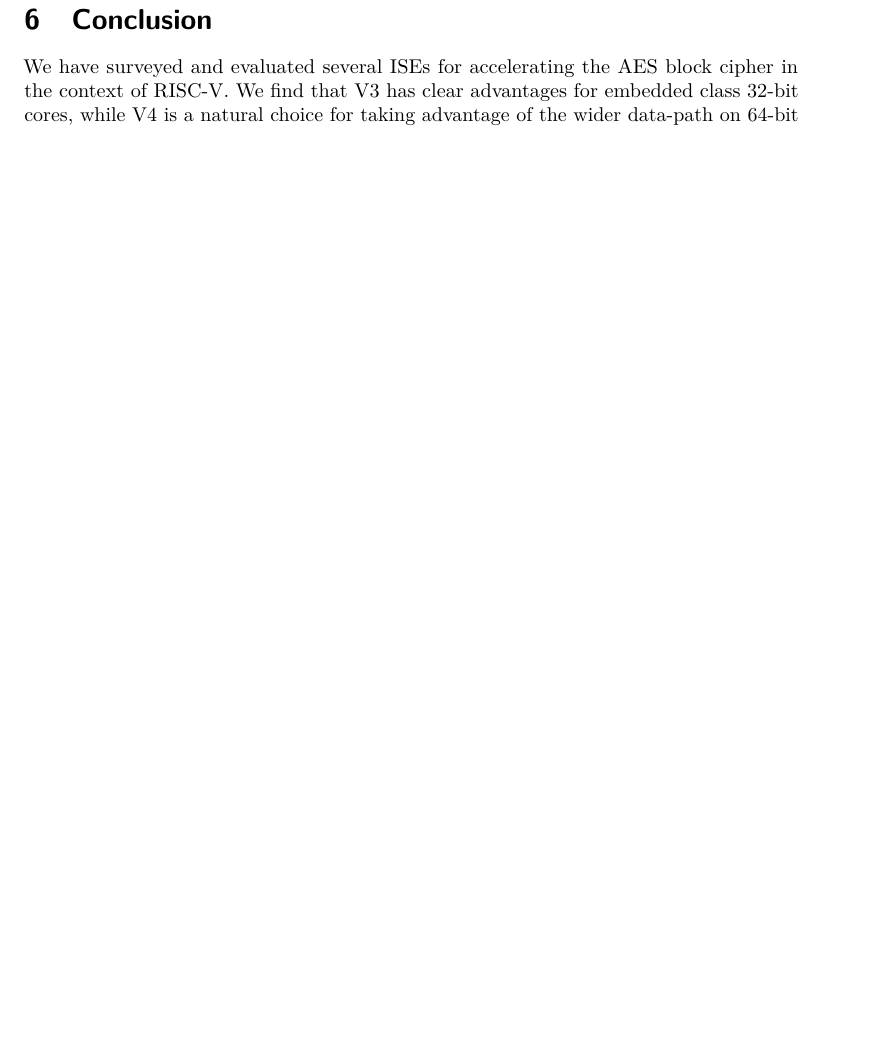
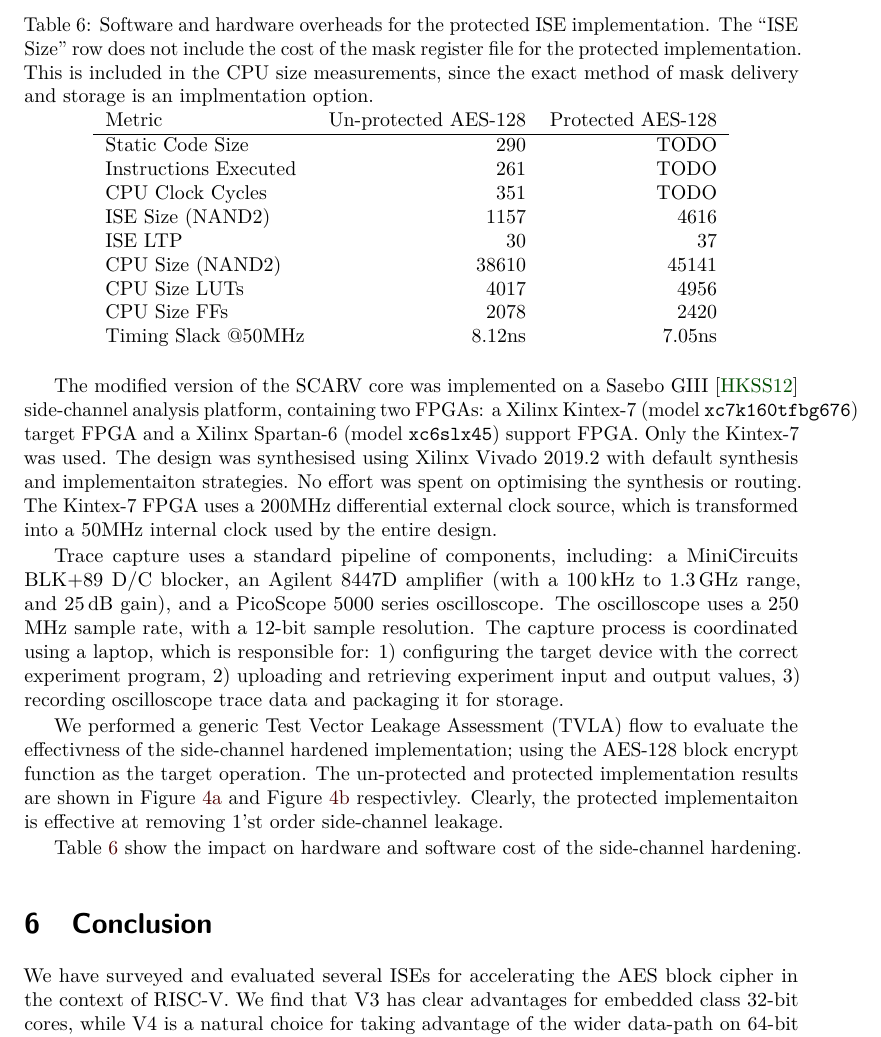
Before and after one commit to scarv/aes-risc-pipeline, a LaTeX document (doc/paper.tex, which reads doc/tex/sca-design.tex): part of page 18 of 26 before the commit and part of page 18 of 27 after it, cut at the place of the change, the shorter picture padded with empty space. Compiled offline with pdfLaTeX.

Commit message:
Paper: add SCA results
 On branch master
 Your branch is up-to-date with 'origin/master'.

 Changes to be committed:
	new file:   doc/graphs/aes-secure-enc-default-ttest.png
	new file:   doc/graphs/aes-vanilla-enc-default-ttest.png
	modified:   doc/paper.bib
	modified:   doc/tex/sca-design.tex

 Changes not staged for commit:
	modified:   extern/riscv-gnu-toolchain (modified content)
	modified:   extern/riscv-isa-sim (modified content)
	modified:   extern/riscv-pk (modified content)

```diff
--- a/doc/tex/sca-design.tex
+++ b/doc/tex/sca-design.tex
@@ -113,0 +117,62 @@ Lorem ipsum doler set amet...
+The modified version of the \CORE{2} core was implemented on a
+Sasebo GIII \cite{HKSS:12}
+side-channel analysis platform, containing two FPGAs:
+a Xilinx  Kintex-7
+(model {\tt xc7k160tfbg676})
+target  FPGA
+and
+a Xilinx Spartan-6
+(model {\tt xc6slx45})
+support FPGA.
+Only the Kintex-7 was used.
+The design was synthesised using Xilinx Vivado 2019.2 with
+default synthesis and implementaiton strategies.
+No effort was spent on optimising the synthesis or routing.
+The Kintex-7 FPGA uses a 200MHz differential external clock source, which is
+transformed into a 50MHz internal clock used by the entire
+design.
+
+Trace capture uses a standard pipeline of components, including:
+a MiniCircuits BLK+89 D/C blocker,
+an Agilent 8447D amplifier (with a $\SI{100}{\kilo\hertz}$ to $\SI{1.3}{\giga\hertz}$ range, and $\SI{25}{\decibel}$ gain),
+and
+a  PicoScope 5000 series oscilloscope.
+The oscilloscope uses a 250 MHz sample rate, with a 12-bit sample resolution.
+The capture process is coordinated using a laptop, which is responsible for:
+1) configuring the target device with the correct experiment program,
+2) uploading and retrieving experiment input and output values,
+3) recording oscilloscope trace data and packaging it for storage.
+
+We performed a generic Test Vector Leakage Assessment (TVLA) flow to evaluate
+the effectivness of the side-channel hardened implementation;
+using the AES-128 block encrypt function as the target operation.
+The un-protected and protected implementation results are shown in
+\REFFIG{fig:sca:unprotected} and
+\REFFIG{fig:sca:protected} respectivley.
+Clearly, the protected implementaiton is effective at removing $1$'st
+order side-channel leakage.
+
+\REFTAB{tab:sca:sw-hw} show the impact on hardware and software cost
+of the side-channel hardening.
+
+\begin{table}[]
+\centering
+\begin{tabular}{lrr}
+Metric                & Un-protected AES-128 & Protected AES-128 \\
+\hline
+Static Code Size      & 290                  & TODO              \\
+Instructions Executed & 261                  & TODO              \\
+CPU Clock Cycles      & 351                  & TODO              \\
+ISE Size (NAND2)      & 1157                 & 4616              \\
+ISE LTP               & 30                   & 37                \\
+CPU Size (NAND2)      & 38610                & 45141             \\
+CPU Size  LUTs        & 4017                 & 4956              \\
+CPU Size  FFs         & 2078                 & 2420              \\
+Timing Slack @50MHz   & 8.12ns               & 7.05ns
+\end{tabular}
+\caption{
+Software and hardware overheads for the protected ISE implementation.
+The ``ISE Size'' row does not include the cost of the mask register file
+for the protected implementation.
+This is included in the CPU size measurements, since the exact method
+of mask delivery and storage is an implmentation option.
```
Also changed, not shown: doc/paper.bib (+8 -0 lines), doc/graphs/aes-secure-enc-default-ttest.png (added), doc/graphs/aes-vanilla-enc-default-ttest.png (added), doc/tex/sca-design.tex (33 more changed lines).
